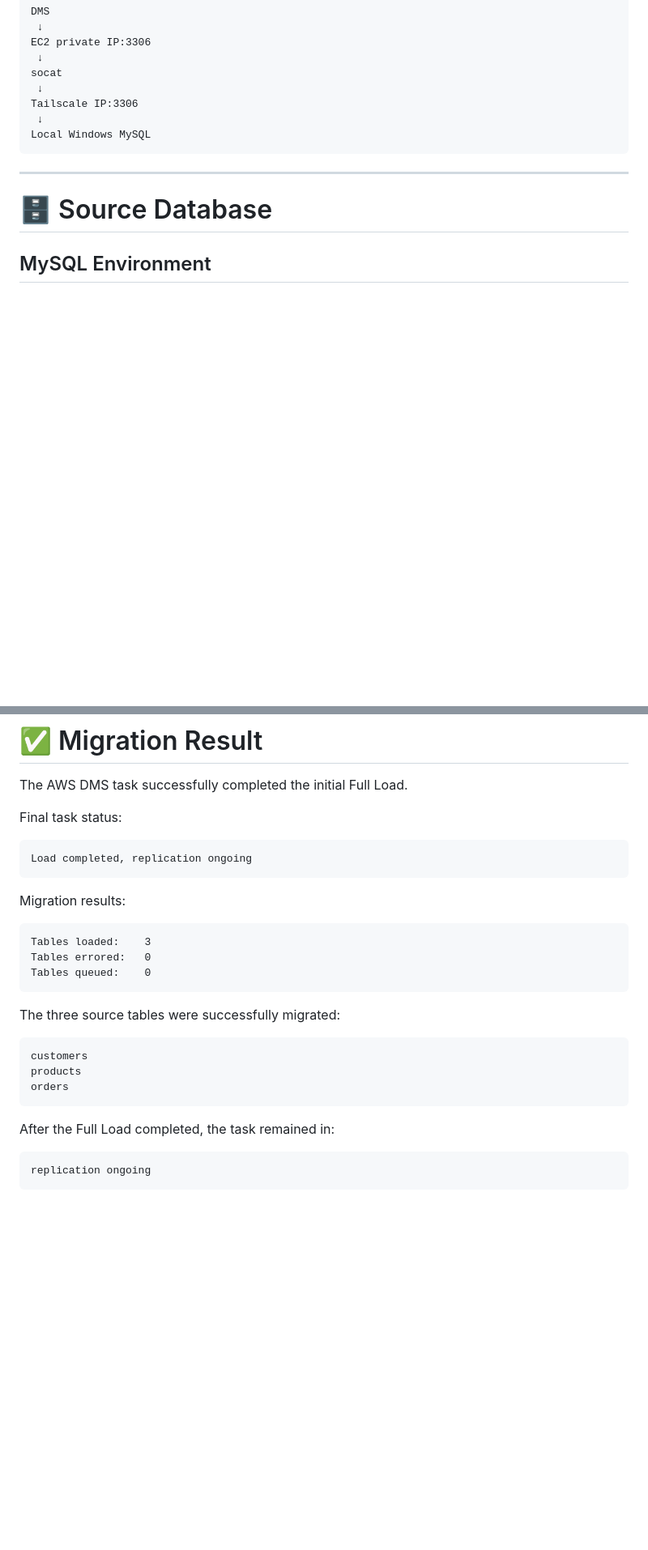
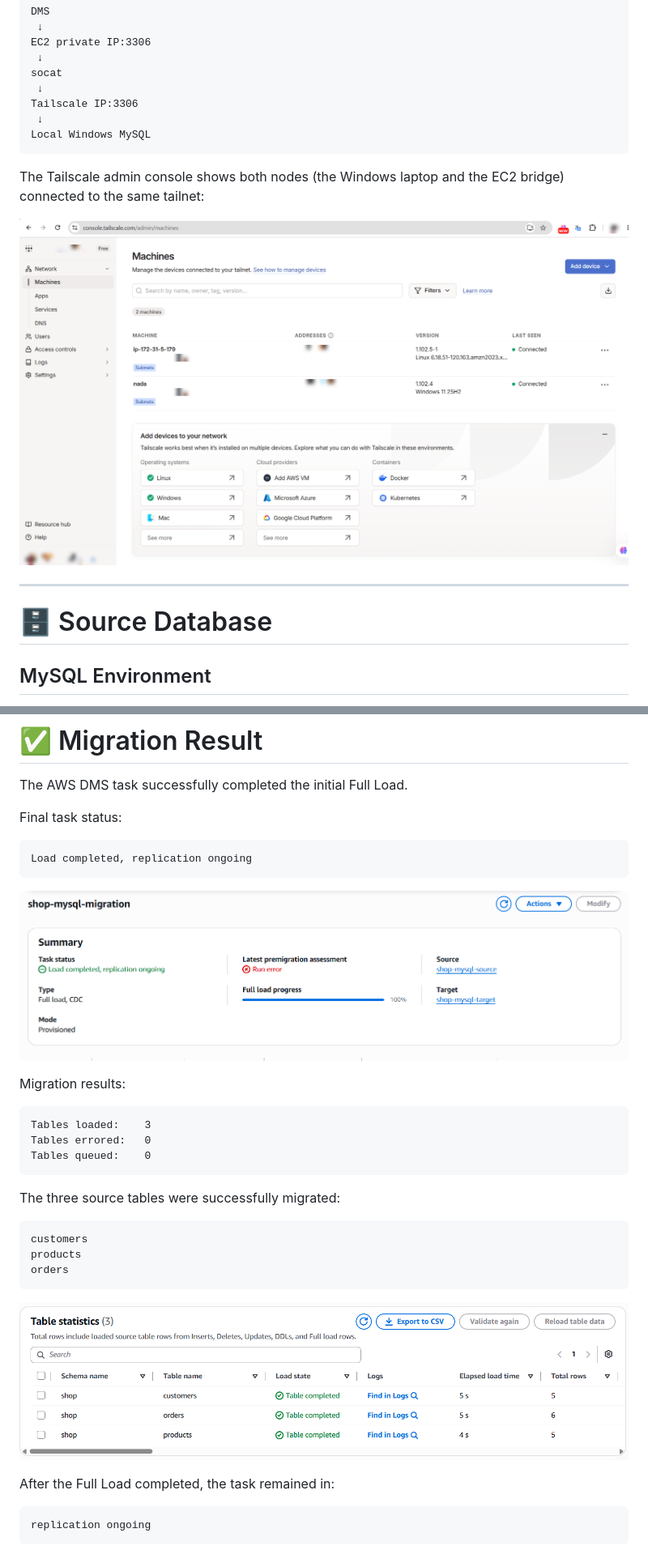
Before and after one commit to NadaHusein/AWS-DMS-MySQL-Migration-Lab, a Markdown page: README.md, 2 parts joined by grey strips. Shown at 81% size. GitHub-like rendering; pictures changed too: screenshots/tailscale.png; blank space fills up the shorter version.

````diff
--- a/README.md
+++ b/README.md
@@ -102,6 +102,10 @@ Tailscale IP:3306
 Local Windows MySQL
 ```
 
+The Tailscale admin console shows both nodes (the Windows laptop and the EC2 bridge) connected to the same tailnet:
+
+![Tailscale machines](screenshots/tailscale.png)
+
 ---
 
 # 🗄️ Source Database
@@ -305,6 +323,8 @@ Final task status:
 Load completed, replication ongoing
 ```
 
+![DMS task summary](screenshots/DMS/1-tasks.png)
+
 Migration results:
 
 ```text
@@ -320,6 +340,8 @@ customers
 products
 orders
 ```
+
+![DMS table statistics after Full Load](screenshots/DMS/2-table-statistics.png)
 
 After the Full Load completed, the task remained in:
 
````
Also changed, not shown: other parts of README.md (+45 -12 lines).
